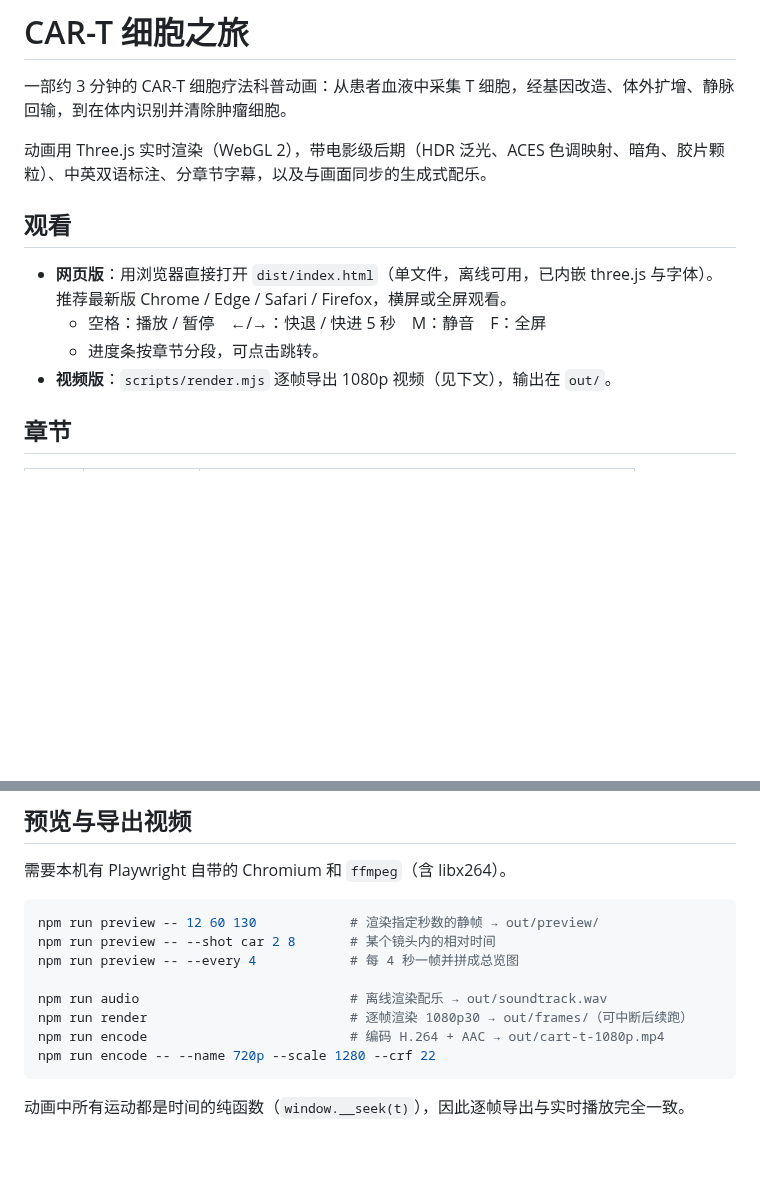
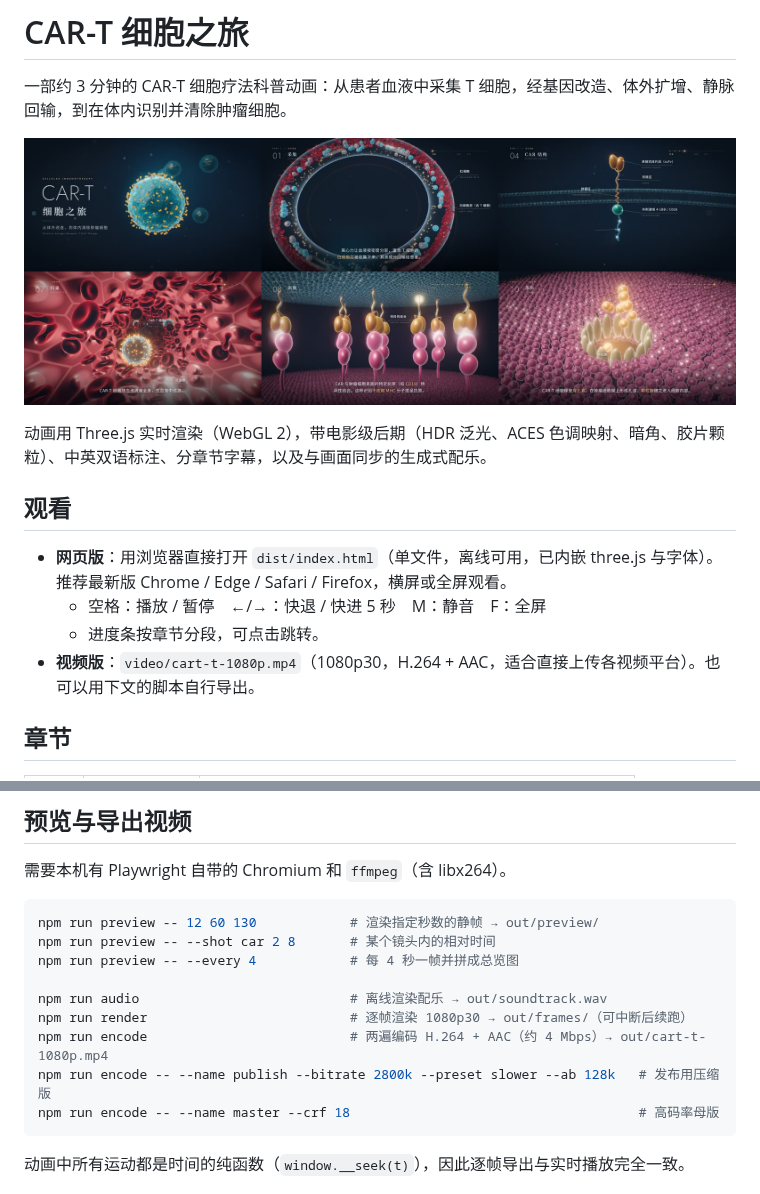
Before and after one commit to wsxwj123/anime, a Markdown page: README.md, 2 parts joined by grey strips. Drawn GitHub-style; pictures changed too: docs/stills.jpg (added); blank space fills up the shorter version.

````diff
--- a/README.md
+++ b/README.md
@@ -1,6 +1,8 @@
 # CAR-T 细胞之旅
 
 一部约 3 分钟的 CAR-T 细胞疗法科普动画：从患者血液中采集 T 细胞，经基因改造、体外扩增、静脉回输，到在体内识别并清除肿瘤细胞。
+
+![画面截图：片头、离心分层、CAR 结构、血流、抗原识别、穿孔素成孔](docs/stills.jpg)
 
 动画用 Three.js 实时渲染（WebGL 2），带电影级后期（HDR 泛光、ACES 色调映射、暗角、胶片颗粒）、中英双语标注、分章节字幕，以及与画面同步的生成式配乐。
 
@@ -9,7 +11,7 @@
 - **网页版**：用浏览器直接打开 `dist/index.html`（单文件，离线可用，已内嵌 three.js 与字体）。推荐最新版 Chrome / Edge / Safari / Firefox，横屏或全屏观看。
   - 空格：播放 / 暂停　←/→：快退 / 快进 5 秒　M：静音　F：全屏
   - 进度条按章节分段，可点击跳转。
-- **视频版**：`scripts/render.mjs` 逐帧导出 1080p 视频（见下文），输出在 `out/`。
+- **视频版**：`video/cart-t-1080p.mp4`（1080p30，H.264 + AAC，适合直接上传各视频平台）。也可以用下文的脚本自行导出。
 
 ## 章节
 
@@ -51,8 +53,9 @@ npm run preview -- --every 4            # 每 4 秒一帧并拼成总览图
 
 npm run audio                           # 离线渲染配乐 → out/soundtrack.wav
 npm run render                          # 逐帧渲染 1080p30 → out/frames/（可中断后续跑）
-npm run encode                          # 编码 H.264 + AAC → out/cart-t-1080p.mp4
-npm run encode -- --name 720p --scale 1280 --crf 22
+npm run encode                          # 两遍编码 H.264 + AAC（约 4 Mbps）→ out/cart-t-1080p.mp4
+npm run encode -- --name publish --bitrate 2800k --preset slower --ab 128k   # 发布用压缩版
+npm run encode -- --name master --crf 18                                     # 高码率母版
 ```
 
 动画中所有运动都是时间的纯函数（`window.__seek(t)`），因此逐帧导出与实时播放完全一致。
````
Also changed, not shown: 5 other files.
